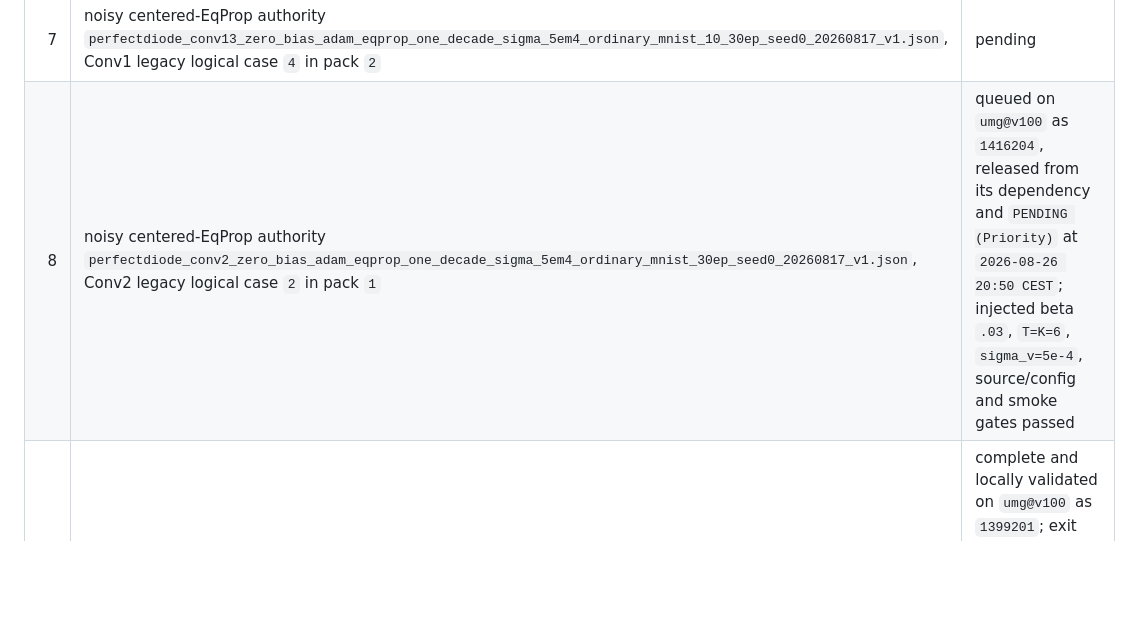
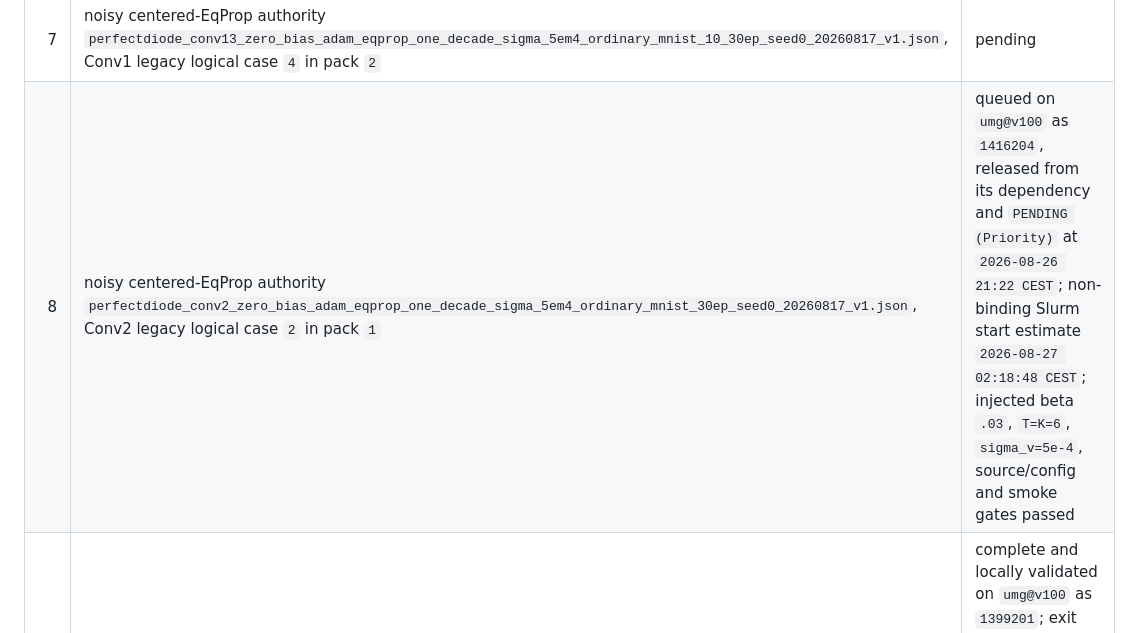
Before and after one commit to filip137/drn-server-code, a Markdown page: docs/legacy_physical_kcl_rerun_inventory.md, the part around the change. GitHub-like rendering; blank space fills up the shorter version.

Commit message:
Refresh noisy Conv2 queue estimate

```diff
--- a/docs/legacy_physical_kcl_rerun_inventory.md
+++ b/docs/legacy_physical_kcl_rerun_inventory.md
@@ -68,7 +68,7 @@ corrected-model selection gate is still pending.
 | 5 | same clean centered-EqProp authority, Conv2 legacy logical case `8` in pack `4` | complete on `umg@v100` as `1416203`, exit `0:0`, elapsed `02:04:11`, best/final validation `98.30/98.06%`; injected beta `.03`, `T=K=6`, every guard and remote canonical validation passed, official test disabled; local collection pending the matched noisy case |
 | 6 | same clean centered-EqProp authority, Conv3 legacy logical case `5` in pack `2` | complete and locally validated on `umg@v100` as `1399200`; exit `0:0`, elapsed `04:18:39`, best/final validation `98.84/98.78%`, official test disabled |
 | 7 | noisy centered-EqProp authority `perfectdiode_conv13_zero_bias_adam_eqprop_one_decade_sigma_5em4_ordinary_mnist_10_30ep_seed0_20260817_v1.json`, Conv1 legacy logical case `4` in pack `2` | pending |
-| 8 | noisy centered-EqProp authority `perfectdiode_conv2_zero_bias_adam_eqprop_one_decade_sigma_5em4_ordinary_mnist_30ep_seed0_20260817_v1.json`, Conv2 legacy logical case `2` in pack `1` | queued on `umg@v100` as `1416204`, released from its dependency and `PENDING (Priority)` at `2026-08-26 20:50 CEST`; injected beta `.03`, `T=K=6`, `sigma_v=5e-4`, source/config and smoke gates passed |
+| 8 | noisy centered-EqProp authority `perfectdiode_conv2_zero_bias_adam_eqprop_one_decade_sigma_5em4_ordinary_mnist_30ep_seed0_20260817_v1.json`, Conv2 legacy logical case `2` in pack `1` | queued on `umg@v100` as `1416204`, released from its dependency and `PENDING (Priority)` at `2026-08-26 21:22 CEST`; non-binding Slurm start estimate `2026-08-27 02:18:48 CEST`; injected beta `.03`, `T=K=6`, `sigma_v=5e-4`, source/config and smoke gates passed |
 | 9 | Conv1/Conv3 noisy authority above, Conv3 legacy logical case `5` in pack `2` | complete and locally validated on `umg@v100` as `1399201`; exit `0:0`, elapsed `04:20:39`, best/final validation `78.64/74.94%`, official test disabled |
 | 10 | `perfectdiode-conv123-fixed-uniform-init-wmax-adam-10-30-30ep-seed0-20260814-v1/conv1/02_wmax_1em4_legacy_adam.json` | pending |
 | 11 | `perfectdiode-conv123-fixed-uniform-init-wmax-adam-10-30-30ep-seed0-20260814-v1/conv1/05_wmax_5em4_legacy_adam.json` | pending |
```
Also changed, not shown: docs/current_simulations.md (+3 -3 lines).
